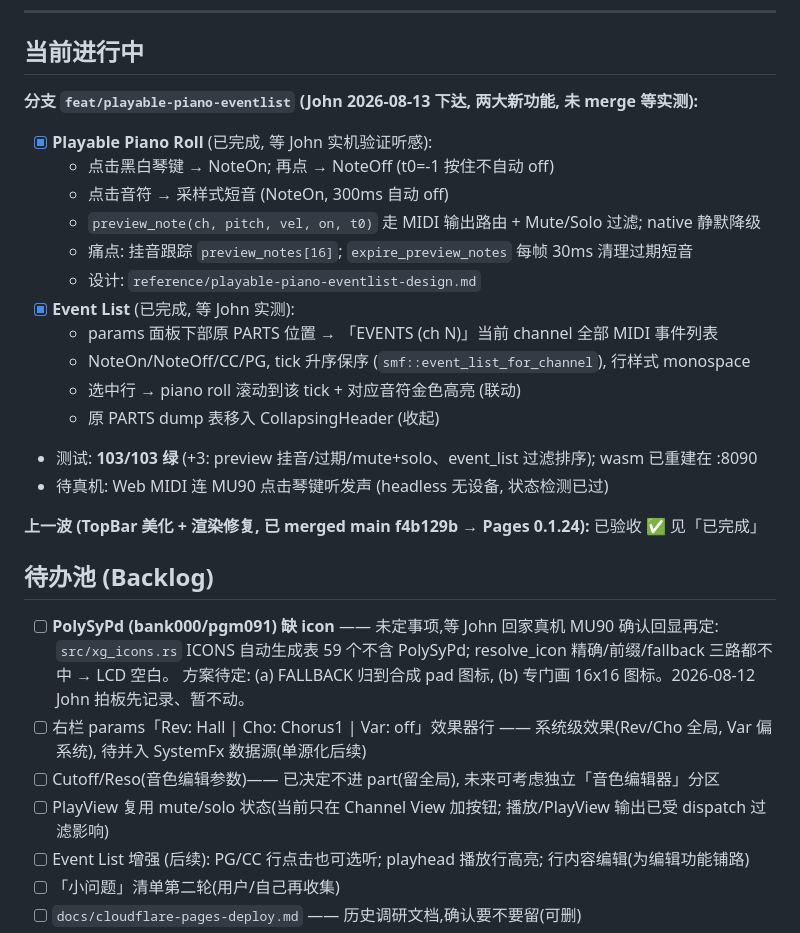
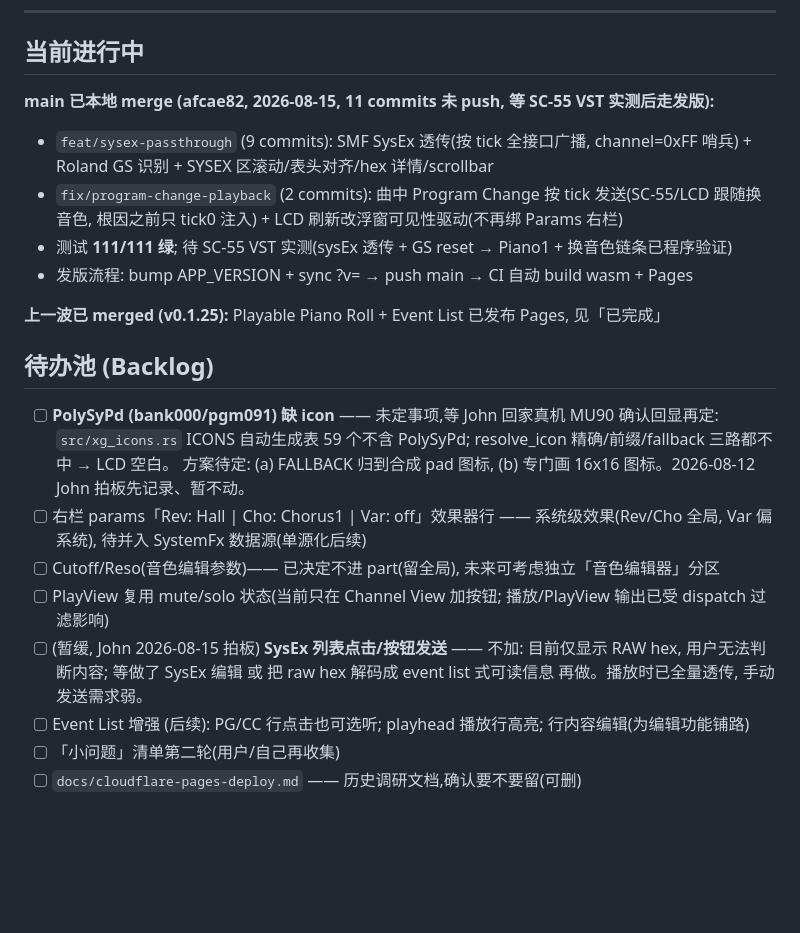
Before and after one commit to johnskiller/xg-editors, a Markdown page: TASKS.md, the part around the change. GitHub-like rendering; blank space fills up the shorter version.

Commit message:
docs(tasks): 更新进度 — sysex+PG修复+LCD重构已本地 merge (afcae82 未 push); SysEx 发送按钮暂缓 (RAW hex 不可读, 等编辑/解码功能)

```diff
--- a/TASKS.md
+++ b/TASKS.md
@@ -8,22 +8,13 @@
 
 ## 当前进行中
 
-**分支 `feat/playable-piano-eventlist` (John 2026-08-13 下达, 两大新功能, 未 merge 等实测):**
-- [x] **Playable Piano Roll** (已完成, 等 John 实机验证听感):
-  - 点击黑白琴键 → NoteOn; 再点 → NoteOff (t0=-1 按住不自动 off)
-  - 点击音符 → 采样式短音 (NoteOn, 300ms 自动 off)
-  - `preview_note(ch, pitch, vel, on, t0)` 走 MIDI 输出路由 + Mute/Solo 过滤; native 静默降级
-  - 痛点: 挂音跟踪 `preview_notes[16]`; `expire_preview_notes` 每帧 30ms 清理过期短音
-  - 设计: `reference/playable-piano-eventlist-design.md`
-- [x] **Event List** (已完成, 等 John 实测):
-  - params 面板下部原 PARTS 位置 → 「EVENTS (ch N)」当前 channel 全部 MIDI 事件列表
-  - NoteOn/NoteOff/CC/PG, tick 升序保序 (`smf::event_list_for_channel`), 行样式 monospace
-  - 选中行 → piano roll 滚动到该 tick + 对应音符金色高亮 (联动)
-  - 原 PARTS dump 表移入 CollapsingHeader (收起)
-- 测试: **103/103 绿** (+3: preview 挂音/过期/mute+solo、event_list 过滤排序); wasm 已重建在 :8090
-- 待真机: Web MIDI 连 MU90 点击琴键听发声 (headless 无设备, 状态检测已过)
+**main 已本地 merge (afcae82, 2026-08-15, 11 commits 未 push, 等 SC-55 VST 实测后走发版):**
+- `feat/sysex-passthrough` (9 commits): SMF SysEx 透传(按 tick 全接口广播, channel=0xFF 哨兵) + Roland GS 识别 + SYSEX 区滚动/表头对齐/hex 详情/scrollbar
+- `fix/program-change-playback` (2 commits): 曲中 Program Change 按 tick 发送(SC-55/LCD 跟随换音色, 根因之前只 tick0 注入) + LCD 刷新改浮窗可见性驱动(不再绑 Params 右栏)
+- 测试 **111/111 绿**; 待 SC-55 VST 实测(sysEx 透传 + GS reset → Piano1 + 换音色链条已程序验证)
+- 发版流程: bump APP_VERSION + sync ?v= → push main → CI 自动 build wasm + Pages
 
-**上一波 (TopBar 美化 + 渲染修复, 已 merged main f4b129b → Pages 0.1.24):** 已验收 ✅ 见「已完成」
+**上一波已 merged (v0.1.25):** Playable Piano Roll + Event List 已发布 Pages, 见「已完成」
 
 ## 待办池 (Backlog)
 
@@ -33,6 +24,8 @@
 - [ ] 右栏 params「Rev: Hall | Cho: Chorus1 | Var: off」效果器行 —— 系统级效果(Rev/Cho 全局, Var 偏系统), 待并入 SystemFx 数据源(单源化后续)
 - [ ] Cutoff/Reso(音色编辑参数)—— 已决定不进 part(留全局), 未来可考虑独立「音色编辑器」分区
 - [ ] PlayView 复用 mute/solo 状态(当前只在 Channel View 加按钮; 播放/PlayView 输出已受 dispatch 过滤影响)
+- [ ] (暂缓, John 2026-08-15 拍板) **SysEx 列表点击/按钮发送** —— 不加: 目前仅显示 RAW hex, 用户无法判断内容;
+      等做了 SysEx 编辑 或 把 raw hex 解码成 event list 式可读信息 再做。播放时已全量透传, 手动发送需求弱。
 - [ ] Event List 增强 (后续): PG/CC 行点击也可选听; playhead 播放行高亮; 行内容编辑(为编辑功能铺路)
 - [ ] 「小问题」清单第二轮(用户/自己再收集)
 - [ ] `docs/cloudflare-pages-deploy.md` —— 历史调研文档,确认要不要留(可删)
```
